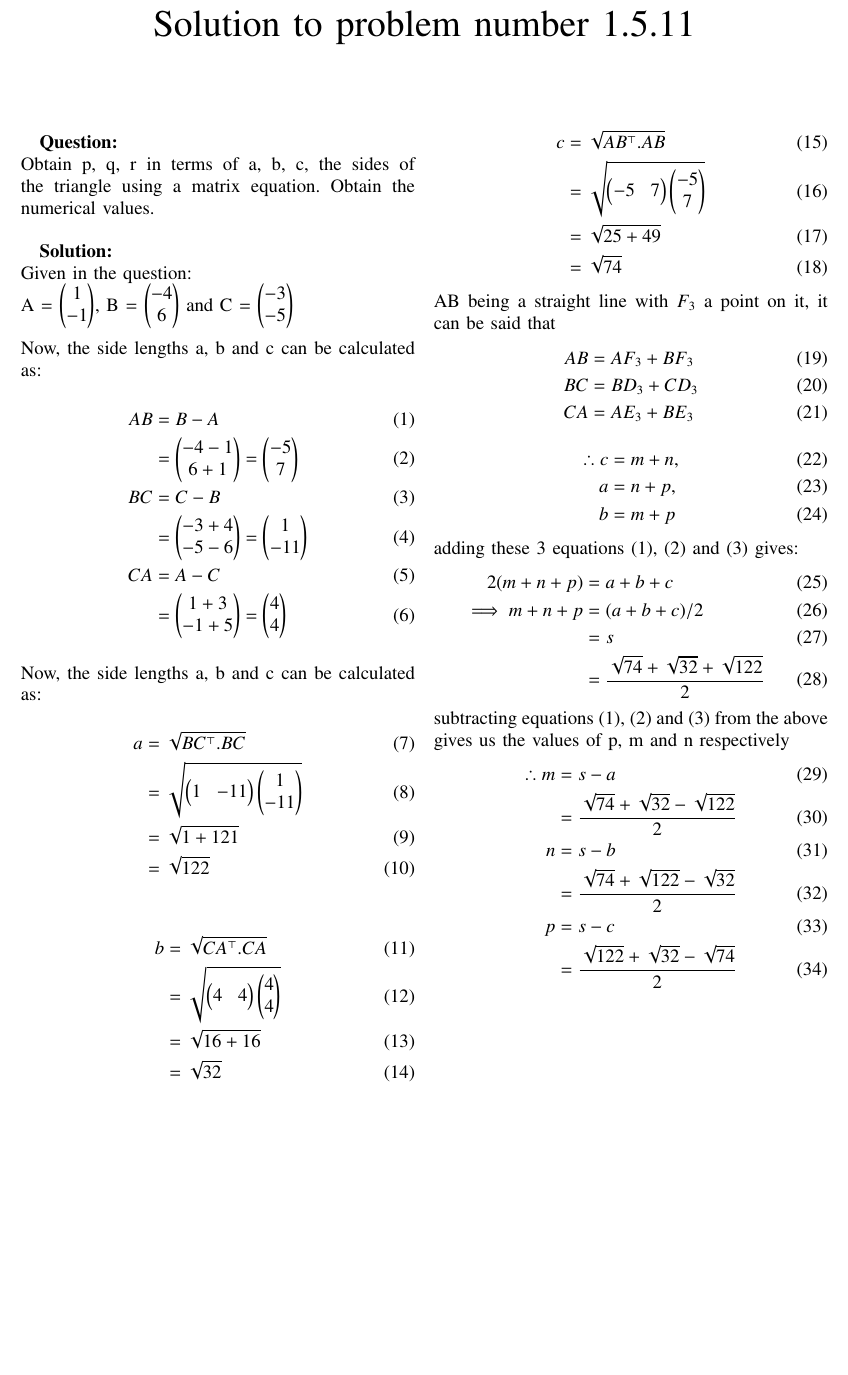
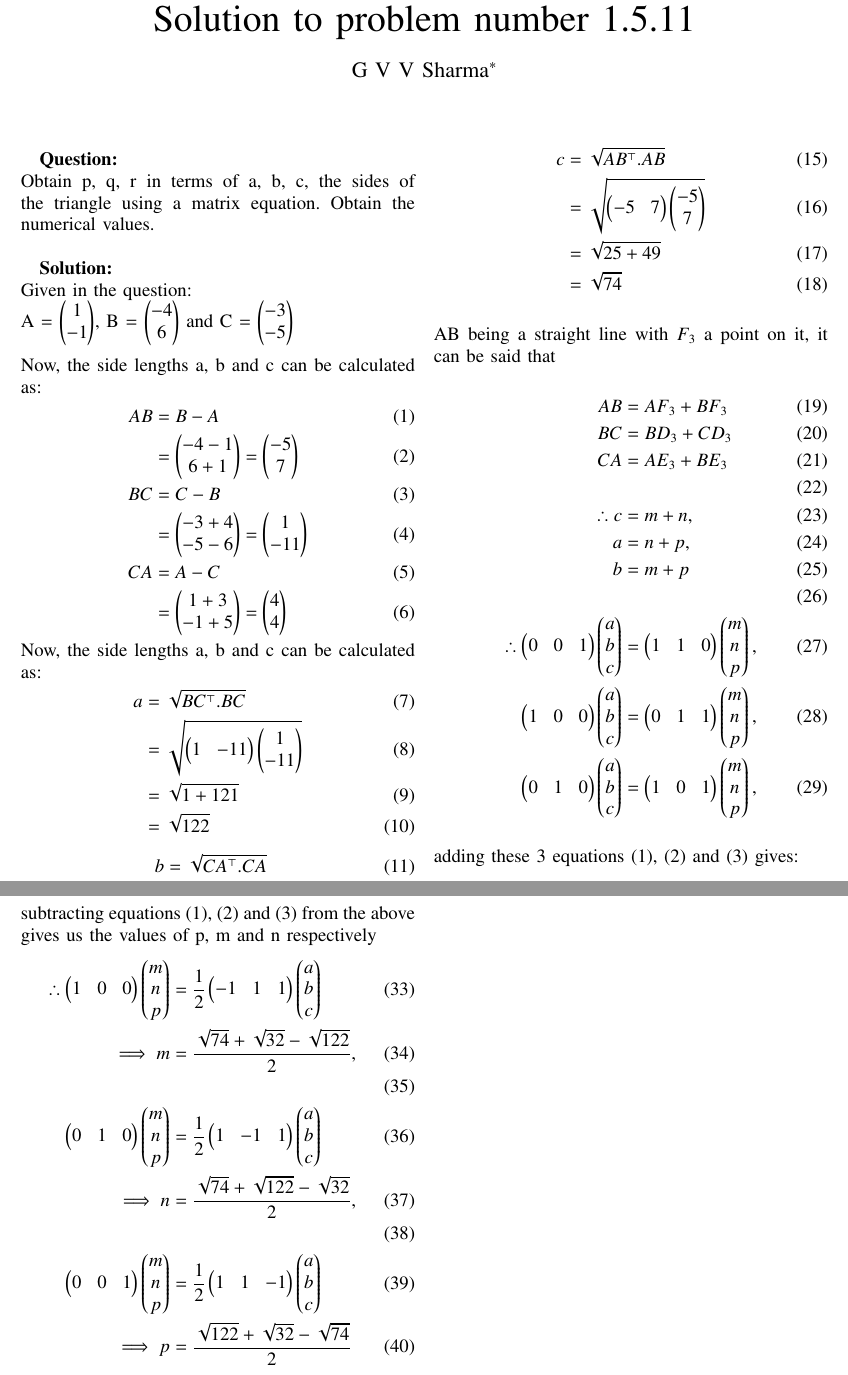
Before and after one commit to UnsolvedMechanism/Probability-and-Random-Variables, a LaTeX paper (1) 1.5.11/main.tex): part of the page before the commit and two parts of pages 1 and 2 of 2 after it, the two joined at a grey line, cut so that both start at the same text, the shorter picture padded with empty space. Compiled offline with pdfLaTeX.

Commit message:
First Submission

```diff
--- a/1) 1.5.11/main.tex
+++ b/1) 1.5.11/main.tex
@@ -102,12 +102,11 @@
 \title{
     Solution to problem number 1.5.11
 }
-% \author{
-%     Yash Patil$^{*}$
-%     \thanks{
-%         *email id: ee22btech11058@iith.ac.in
-%     }
-% }
+\author{ G V V Sharma$^{*}$% <-this % stops a space
+	\thanks{*The author is with the Department
+		of Electrical Engineering, Indian Institute of Technology, Hyderabad
+		502285 India e-mail:  gadepall@iith.ac.in. All content in this manual is released under GNU GPL.  Free and open source.}
+}
 %\title{
 %	\logo{Matrix Analysis through Octave}{\begin{center}\includegraphics[scale=.24]{tlc}\end{center}}{}{HAMDSP}
 %}
@@ -228,41 +227,42 @@ Now, the side lengths a, b and c can be calculated as:
     BC &= C-B \\
     &=\myvec{-3+4 \\ -5-6 } = \myvec{ 1\\-11}\\
     CA &= A-C\\
-    &=\myvec{ 1+3 \\ -1+5 } = \begin{pmatrix} 4\\4 \end{pmatrix}
+    &=\myvec{ 1+3 \\ -1+5 } = \myvec{4\\4}
 \end{align}
 Now, the side lengths a, b and c can be calculated as:
 \begin{align}
     a &= \sqrt{BC^{\top}.BC}\\
-    &= \sqrt{\begin{pmatrix} 1&-11 \end{pmatrix} \begin{pmatrix} 1\\-11 \end{pmatrix}}\\
+    &= \sqrt{\myvec{1&-11} \myvec{1\\-11}}\\
     &= \sqrt{1+121}\\
     &=\sqrt{122}
 \end{align}
 \begin{align}
     b &= \sqrt{CA^{\top}.CA}\\
-    &= \sqrt{\begin{pmatrix} 4&4 \end{pmatrix} \begin{pmatrix} 4\\4 \end{pmatrix}}\\
+    &= \sqrt{\myvec{4&4} \myvec{4\\4}}\\
     &= \sqrt{16+16}\\
     &=\sqrt{32}
 \end{align}
 \begin{align}
     c &= \sqrt{AB^{\top}.AB}\\
-    &= \sqrt{\begin{pmatrix} -5&7 \end{pmatrix} \begin{pmatrix} -5\\7 \end{pmatrix}}\\
+    &= \sqrt{\myvec{-5&7} \myvec{-5\\7}}\\
     &= \sqrt{25+49}\\
     &=\sqrt{74}
 \end{align}
 AB being a straight line with $F_3$ a point on it, it can be said that
 \begin{align}
     AB &= AF_3 + BF_3\\
-    % \text{and similary,}\\
     BC &= BD_3 + CD_3\\
-    CA &= AE_3 + BE_3
-\end{align}
-\begin{align}
+    CA &= AE_3 + BE_3\\\\
+% \end{align}
+% \begin{align}
     \therefore
     c &= m+n,\\
     a &= n+p, \\
-    b &= m+p
+    b &= m+p \\\\
+    \therefore
+    \myvec{0&0&1}\myvec{a\\b\\c} &= \myvec{1&1&0}\myvec{m\\n\\p}, \\
+    \myvec{1&0&0}\myvec{a\\b\\c} &= \myvec{0&1&1}\myvec{m\\n\\p}, \\
+    \myvec{0&1&0}\myvec{a\\b\\c} &= \myvec{1&0&1}\myvec{m\\n\\p},
 \end{align}
 adding these 3 equations (1), (2) and (3) gives:
 \begin{align}
-    2(m+n+p) &= a + b + c\\
-    \implies m+n+p &= (a+b+c)/2 \\&= s \\&= \frac{\sqrt{74}+\sqrt{32}+\sqrt{122}}{2}
@@ -269,12 +276,13 @@ adding these 3 equations (1), (2) and (3) gives:
 \end{align}
 subtracting equations (1), (2) and (3) from the above gives us the values of p, m and n respectively
 \begin{align}
-    \therefore m &= s-a\\
-    &= \frac{\sqrt{74}+\sqrt{32}-\sqrt{122}}{2}\\
-    n &= s-b\\
-    &= \frac{\sqrt{74}+\sqrt{122}-\sqrt{32}}{2}\\
-    p &= s-c\\
-    &=\frac{\sqrt{122}+\sqrt{32}-\sqrt{74}}{2}
+    \therefore
+    \myvec{1&0&0}\myvec{m\\n\\p}&=\frac{1}{2}\myvec{-1&1&1}\myvec{a\\b\\c}\\
+    \implies m&= \frac{\sqrt{74}+\sqrt{32}-\sqrt{122}}{2},\\\\
+    \myvec{0&1&0}\myvec{m\\n\\p}&=\frac{1}{2}\myvec{1&-1&1}\myvec{a\\b\\c}\\
+    \implies n&= \frac{\sqrt{74}+\sqrt{122}-\sqrt{32}}{2},\\\\
+    \myvec{0&0&1}\myvec{m\\n\\p}&=\frac{1}{2}\myvec{1&1&-1}\myvec{a\\b\\c}\\
+    \implies p&= \frac{\sqrt{122}+\sqrt{32}-\sqrt{74}}{2}
 \end{align}
 
 \end{document}
```
Also changed, not shown: 1) 1.5.11/codes/code.py (+3 -3 lines), 1) 1.5.11/main.pdf, 1) 1.5.11/main.tex (7 more changed lines), 2 other files.
